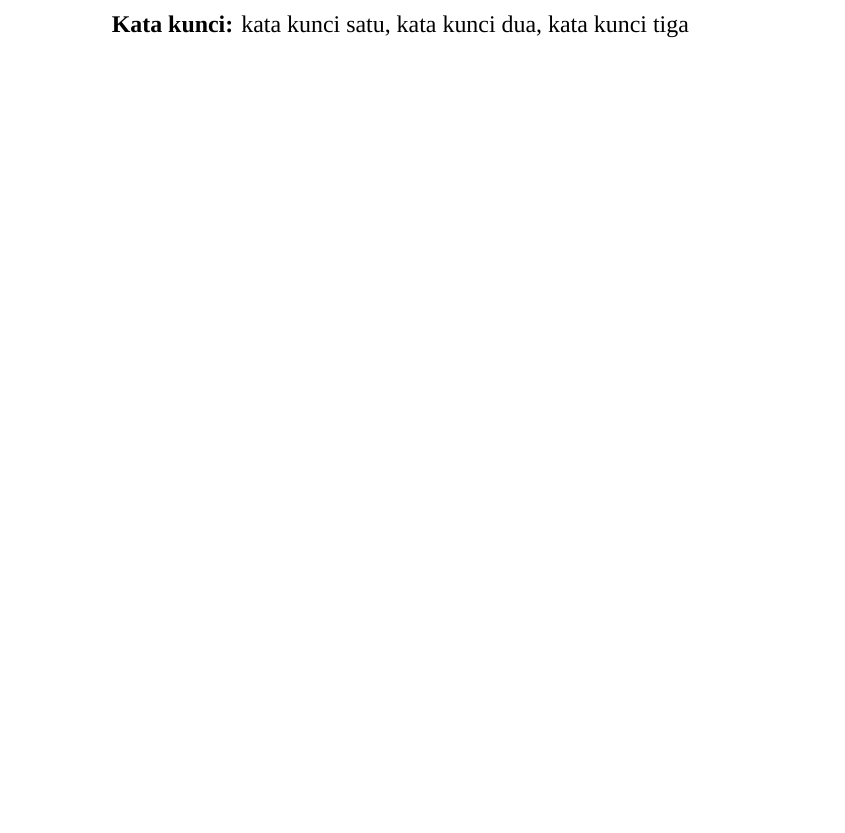
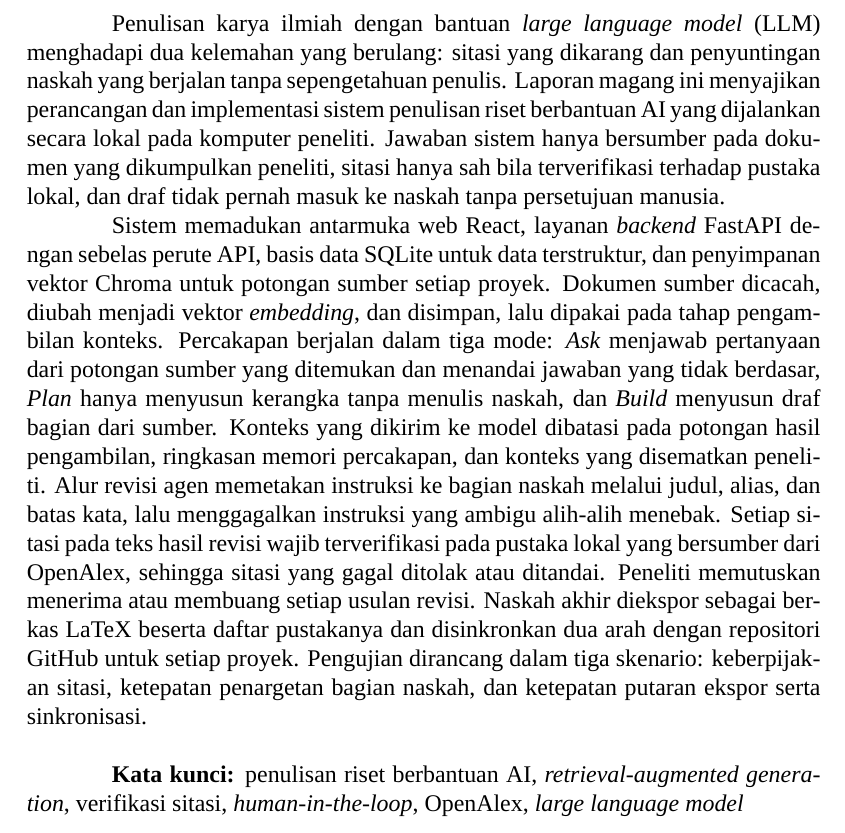
Before and after one commit to KagChi/laporan-magang-sotn, a LaTeX document (main.tex, which reads frontmatter/abstrak.tex): part of page 5 of 20, cut at the place of the change, the shorter picture padded with empty space. Compiled offline with XeLaTeX; a missing font is replaced by an installed copy or a similar font.

Commit message:
docs(abstrak): isi abstrak 251 kata dari laporan proyek ai-assisted-research
Abstrak disusun dari dokumen laporan proyek AI-assisted research di
@internship-bmw-lab (IEEE paper, README, dan SAD report):
- masalah: sitasi dikarang dan naskah berubah tanpa persetujuan penulis
- sistem: React + FastAPI, SQLite, Chroma, pustaka OpenAlex, sinkronisasi GitHub
- tiga mode percakapan (Ask/Plan/Build), alur revisi agen yang fail pada
  instruksi ambigu, dan ekspor LaTeX
- pengujian: keberpijakan sitasi, penargetan bagian, putaran ekspor-sinkronisasi

Panjang abstrak 251 kata, masih di rentang 200-300 kata pedoman.

```diff
--- a/frontmatter/abstrak.tex
+++ b/frontmatter/abstrak.tex
@@ -7,21 +7,39 @@
 \babfrontmatter{Abstrak}
 
 \begin{singlespace}
-% TODO: tulis abstrak 200-300 kata dalam satu paragraf: masalah, tujuan
-% magang, metode/teknologi yang dipakai, hasil, dan simpulan singkat.
+Penulisan karya ilmiah dengan bantuan \asing{large language model} (LLM)
+menghadapi dua kelemahan yang berulang: sitasi yang dikarang dan penyuntingan
+naskah yang berjalan tanpa sepengetahuan penulis. Laporan magang ini
+menyajikan perancangan dan implementasi sistem penulisan riset berbantuan AI
+yang dijalankan secara lokal pada komputer peneliti. Jawaban sistem hanya
+bersumber pada dokumen yang dikumpulkan peneliti, sitasi hanya sah bila
+terverifikasi terhadap pustaka lokal, dan draf tidak pernah masuk ke naskah
+tanpa persetujuan manusia.
+
+Sistem memadukan antarmuka web React, layanan \asing{backend} FastAPI dengan
+sebelas perute API, basis data SQLite untuk data terstruktur, dan penyimpanan
+vektor Chroma untuk potongan sumber setiap proyek. Dokumen sumber dicacah,
+diubah menjadi vektor \asing{embedding}, dan disimpan, lalu dipakai pada tahap
+pengambilan konteks. Percakapan berjalan dalam tiga mode: \asing{Ask} menjawab
+pertanyaan
+dari potongan sumber yang ditemukan dan menandai jawaban yang tidak berdasar,
+\asing{Plan} hanya menyusun kerangka tanpa menulis naskah, dan \asing{Build}
+menyusun draf bagian dari sumber. Konteks yang dikirim ke model dibatasi pada
+potongan hasil pengambilan, ringkasan memori percakapan, dan konteks yang
+disematkan peneliti. Alur revisi agen memetakan instruksi ke bagian naskah
+melalui judul, alias, dan batas kata, lalu menggagalkan instruksi yang ambigu
+alih-alih menebak. Setiap sitasi pada teks hasil revisi wajib terverifikasi
+pada pustaka lokal yang bersumber dari OpenAlex, sehingga sitasi yang gagal
+ditolak atau ditandai. Peneliti memutuskan menerima atau membuang setiap
+usulan revisi. Naskah akhir diekspor sebagai berkas LaTeX beserta daftar
+pustakanya dan disinkronkan dua arah dengan repositori GitHub untuk setiap
+proyek. Pengujian dirancang dalam tiga skenario: keberpijakan sitasi,
+ketepatan penargetan bagian naskah, dan ketepatan putaran ekspor serta
+sinkronisasi.
+% TODO: tambahkan angka hasil pengujian bila sudah tersedia.
 
 \vspace{1\baselineskip}
-\textbf{Kata kunci:} kata kunci satu, kata kunci dua, kata kunci tiga
+\textbf{Kata kunci:} penulisan riset berbantuan AI, \asing{retrieval-augmented
+generation}, verifikasi sitasi, \asing{human-in-the-loop}, OpenAlex,
+\asing{large language model}
 \end{singlespace}
-
-%% --------------------------------------------------------------------------
-%%  OPSIONAL — halaman Abstract (bahasa Inggris)
-%%  Aktifkan blok di bawah HANYA bila dosen pembimbing mensyaratkan laporan
-%%  berbahasa Inggris. Letakkan tepat setelah halaman Abstrak.
-%% --------------------------------------------------------------------------
-%% \babfrontmatter{Abstract}
-%% \begin{singlespace}
-%% % TODO: 200-300 words.
-%% \vspace{1\baselineskip}
-%% \textbf{Keywords:} first keyword, second keyword, third keyword
-%% \end{singlespace}
```
